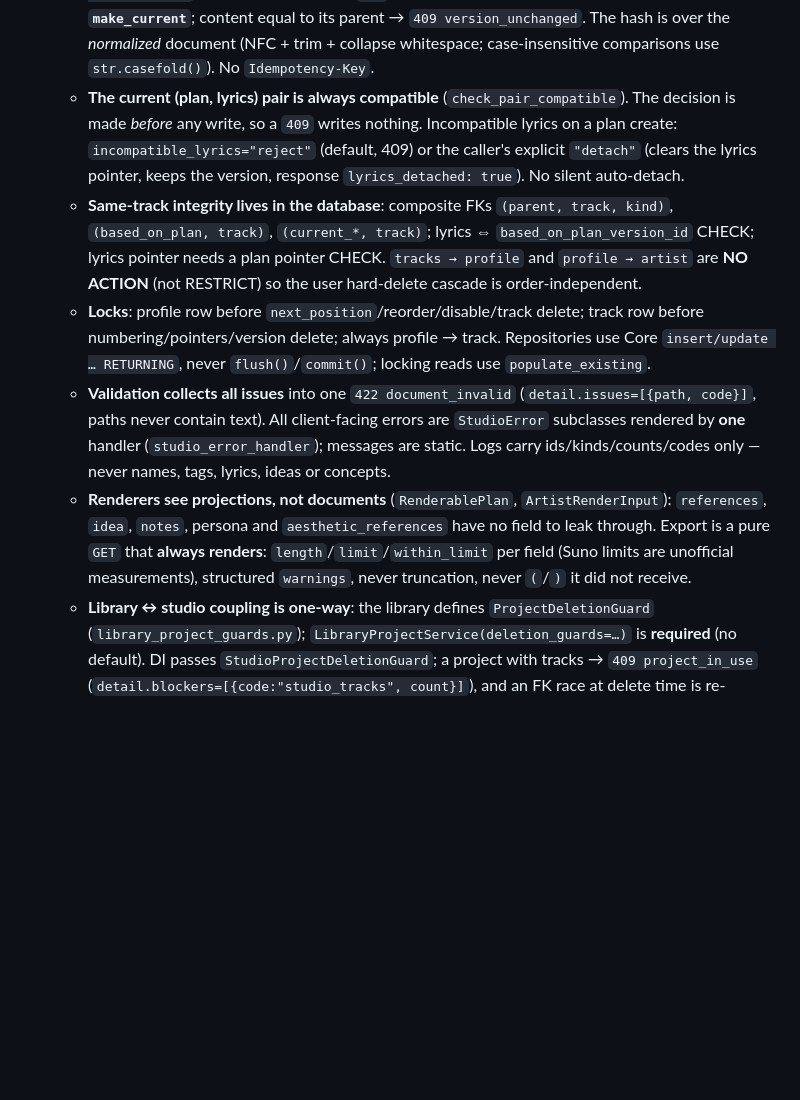
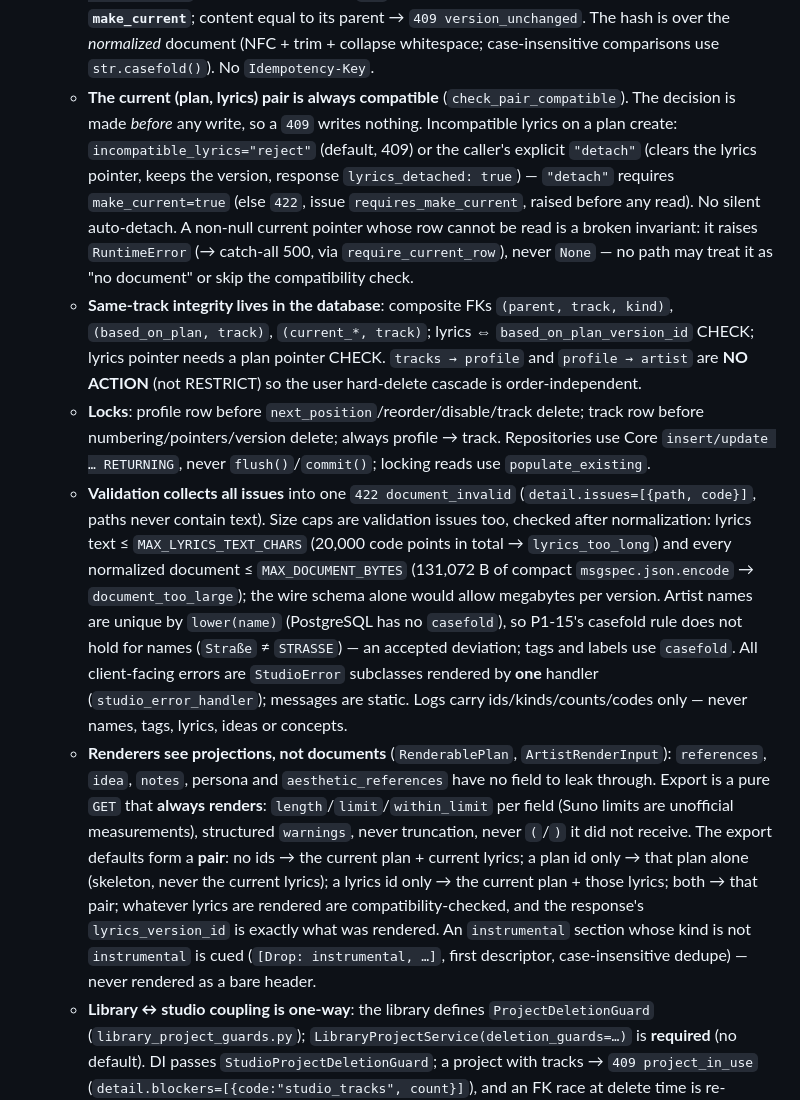
Before and after one commit to gearbox/apex, a Markdown page: CLAUDE.md, the part around the change. Rendered like a GitHub page; blank space fills up the shorter version.

```diff
--- a/CLAUDE.md
+++ b/CLAUDE.md
@@ -397,11 +397,11 @@ Lifecycle: `lifespan` context manager in `app.py` calls `init_services()` / `shu
 17. **Media Project Studio** (`src/studio`, `src/db/{models,repositories}/studio.py`, `src/api/routes/studio_*.py`; contract `docs/contracts/studio-contract.md`). Behind `STUDIO_ENABLED` (default off) **and** the `studio` product feature: `studio_feature_guard` answers **404** (not 403) and runs *before* `auth_guard` on every studio controller (`guards = [studio_feature_guard, auth_guard]`). The container is the existing `LibraryProject` + a 1:1 `studio_project_profiles` row; tracks are ordered inside it; **Plan** and **Lyrics** are versioned separately. Invariants:
     - **Versions are immutable full snapshots** in a per-(track, kind) tree; `schema_version` + an Alembic data migration on breaking change (`decode_stored` raises `StudioDocumentSchemaError` — a 500 — on an unknown version, never a fallback). Version numbers come from per-track counters taken under the **track row lock** (`allocate_version_number`), never `max()+1`, and are never reused.
     - **Create is naturally idempotent**: `UNIQUE NULLS NOT DISTINCT (track, kind, parent, content_hash)`; an identical sibling → `200` replay (no new row, no number) that **still applies `make_current`**; content equal to its parent → `409 version_unchanged`. The hash is over the *normalized* document (NFC + trim + collapse whitespace; case-insensitive comparisons use `str.casefold()`). No `Idempotency-Key`.
-    - **The current (plan, lyrics) pair is always compatible** (`check_pair_compatible`). The decision is made *before* any write, so a `409` writes nothing. Incompatible lyrics on a plan create: `incompatible_lyrics="reject"` (default, 409) or the caller's explicit `"detach"` (clears the lyrics pointer, keeps the version, response `lyrics_detached: true`). No silent auto-detach.
+    - **The current (plan, lyrics) pair is always compatible** (`check_pair_compatible`). The decision is made *before* any write, so a `409` writes nothing. Incompatible lyrics on a plan create: `incompatible_lyrics="reject"` (default, 409) or the caller's explicit `"detach"` (clears the lyrics pointer, keeps the version, response `lyrics_detached: true`) — `"detach"` requires `make_current=true` (else `422`, issue `requires_make_current`, raised before any read). No silent auto-detach. A non-null current pointer whose row cannot be read is a broken invariant: it raises `RuntimeError` (→ catch-all 500, via `require_current_row`), never `None` — no path may treat it as "no document" or skip the compatibility check.
     - **Same-track integrity lives in the database**: composite FKs `(parent, track, kind)`, `(based_on_plan, track)`, `(current_*, track)`; lyrics ⇔ `based_on_plan_version_id` CHECK; lyrics pointer needs a plan pointer CHECK. `tracks → profile` and `profile → artist` are **NO ACTION** (not RESTRICT) so the user hard-delete cascade is order-independent.
     - **Locks**: profile row before `next_position`/reorder/disable/track delete; track row before numbering/pointers/version delete; always profile → track. Repositories use Core `insert/update … RETURNING`, never `flush()`/`commit()`; locking reads use `populate_existing`.
-    - **Validation collects all issues** into one `422 document_invalid` (`detail.issues=[{path, code}]`, paths never contain text). All client-facing errors are `StudioError` subclasses rendered by **one** handler (`studio_error_handler`); messages are static. Logs carry ids/kinds/counts/codes only — never names, tags, lyrics, ideas or concepts.
-    - **Renderers see projections, not documents** (`RenderablePlan`, `ArtistRenderInput`): `references`, `idea`, `notes`, persona and `aesthetic_references` have no field to leak through. Export is a pure `GET` that **always renders**: `length`/`limit`/`within_limit` per field (Suno limits are unofficial measurements), structured `warnings`, never truncation, never `(`/`)` it did not receive.
+    - **Validation collects all issues** into one `422 document_invalid` (`detail.issues=[{path, code}]`, paths never contain text). Size caps are validation issues too, checked after normalization: lyrics text ≤ `MAX_LYRICS_TEXT_CHARS` (20,000 code points in total → `lyrics_too_long`) and every normalized document ≤ `MAX_DOCUMENT_BYTES` (131,072 B of compact `msgspec.json.encode` → `document_too_large`); the wire schema alone would allow megabytes per version. Artist names are unique by `lower(name)` (PostgreSQL has no `casefold`), so P1-15's casefold rule does not hold for names (`Straße` ≠ `STRASSE`) — an accepted deviation; tags and labels use `casefold`. All client-facing errors are `StudioError` subclasses rendered by **one** handler (`studio_error_handler`); messages are static. Logs carry ids/kinds/counts/codes only — never names, tags, lyrics, ideas or concepts.
+    - **Renderers see projections, not documents** (`RenderablePlan`, `ArtistRenderInput`): `references`, `idea`, `notes`, persona and `aesthetic_references` have no field to leak through. Export is a pure `GET` that **always renders**: `length`/`limit`/`within_limit` per field (Suno limits are unofficial measurements), structured `warnings`, never truncation, never `(`/`)` it did not receive. The export defaults form a **pair**: no ids → the current plan + current lyrics; a plan id only → that plan alone (skeleton, never the current lyrics); a lyrics id only → the current plan + those lyrics; both → that pair; whatever lyrics are rendered are compatibility-checked, and the response's `lyrics_version_id` is exactly what was rendered. An `instrumental` section whose kind is not `instrumental` is cued (`[Drop: instrumental, …]`, first descriptor, case-insensitive dedupe) — never rendered as a bare header.
     - **Library ↔ studio coupling is one-way**: the library defines `ProjectDeletionGuard` (`library_project_guards.py`); `LibraryProjectService(deletion_guards=…)` is **required** (no default). DI passes `StudioProjectDeletionGuard`; a project with tracks → `409 project_in_use` (`detail.blockers=[{code:"studio_tracks", count}]`), and an FK race at delete time is re-evaluated into the same 409. The library package must never import `src.studio`.
     - Studio mutations are legal-enforced like any other (never add them to the exempt set). Studio uses `PUT`, which is in the CORS allowed methods.
 
```
Also changed, not shown: docs/contracts/studio-contract.md (+28 -4 lines).
